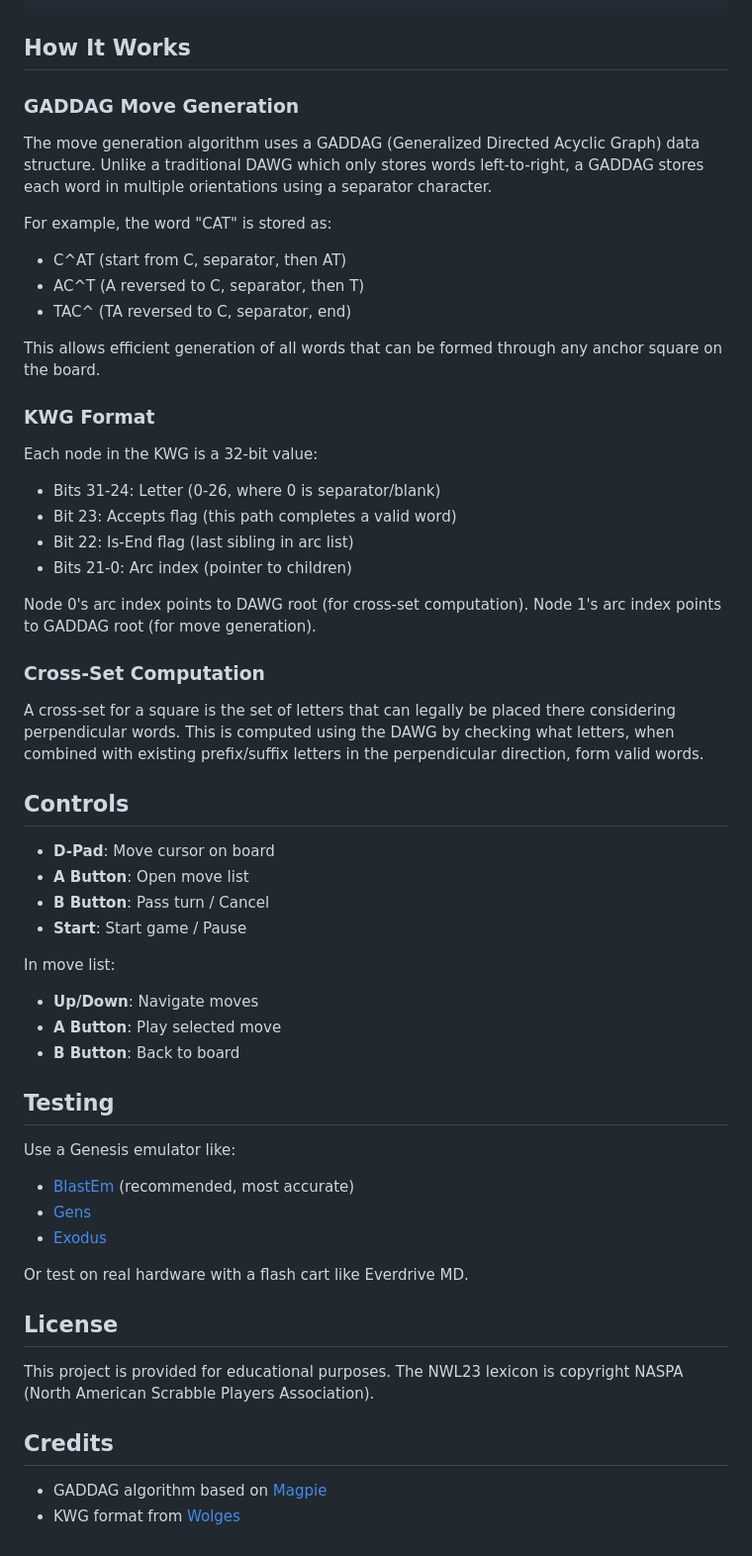
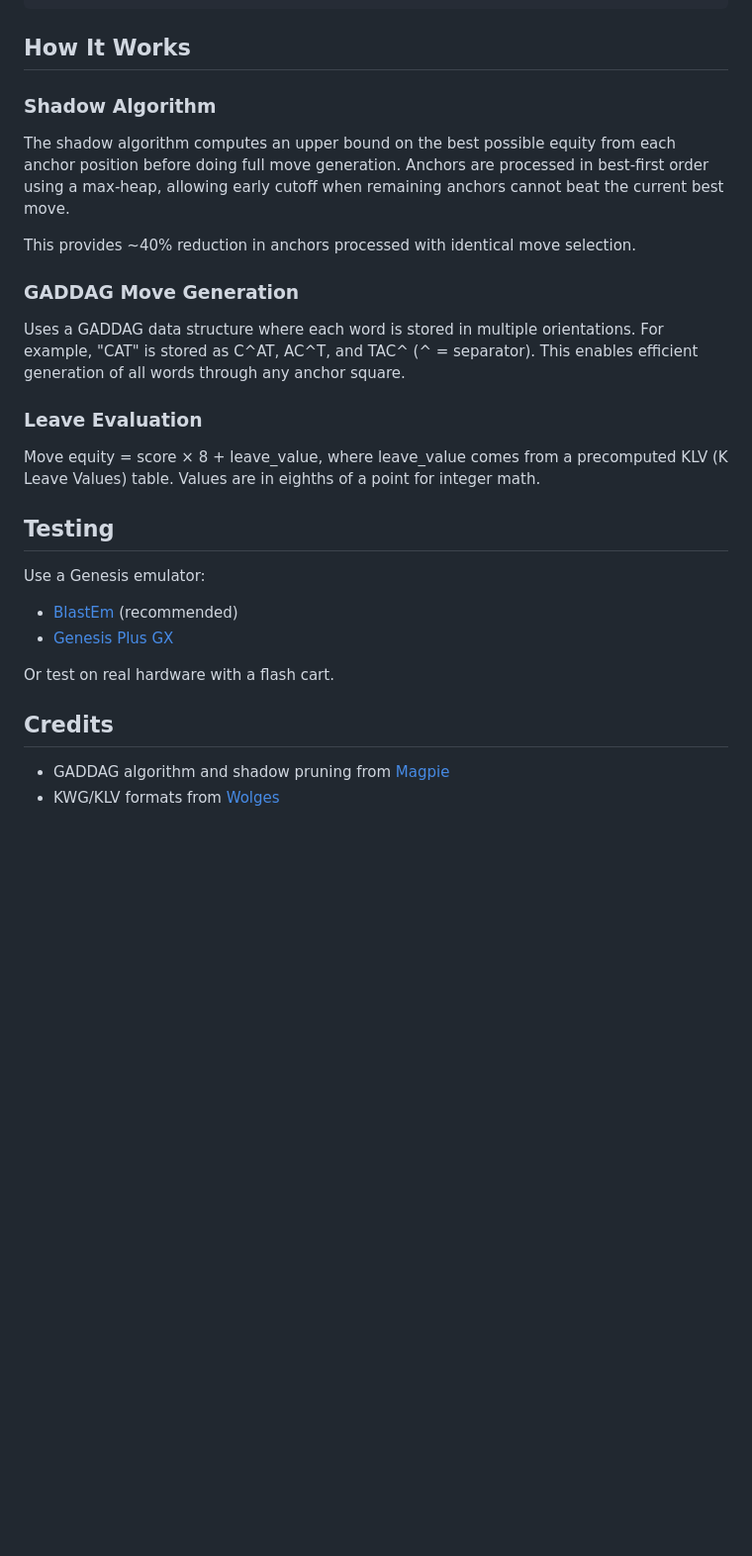
Before and after one commit to olaugh/magpie-retro, a Markdown page: README.md, the part around one of its changes. Shown at 99% size. Rendered like a GitHub page; blank space fills up the shorter version.

```diff
--- a/README.md
+++ b/README.md
@@ -82,65 +78,35 @@ magpie-genesis/
 
 ## How It Works
 
+### Shadow Algorithm
+
+The shadow algorithm computes an upper bound on the best possible equity from
+each anchor position before doing full move generation. Anchors are processed
+in best-first order using a max-heap, allowing early cutoff when remaining
+anchors cannot beat the current best move.
+
+This provides ~40% reduction in anchors processed with identical move selection.
+
 ### GADDAG Move Generation
 
-The move generation algorithm uses a GADDAG (Generalized Directed Acyclic Graph)
-data structure. Unlike a traditional DAWG which only stores words left-to-right,
-a GADDAG stores each word in multiple orientations using a separator character.
+Uses a GADDAG data structure where each word is stored in multiple orientations.
+For example, "CAT" is stored as C^AT, AC^T, and TAC^ (^ = separator). This
+enables efficient generation of all words through any anchor square.
 
-For example, the word "CAT" is stored as:
-- C^AT (start from C, separator, then AT)
-- AC^T (A reversed to C, separator, then T)
-- TAC^ (TA reversed to C, separator, end)
+### Leave Evaluation
 
-This allows efficient generation of all words that can be formed through any
-anchor square on the board.
-
-### KWG Format
-
-Each node in the KWG is a 32-bit value:
-- Bits 31-24: Letter (0-26, where 0 is separator/blank)
-- Bit 23: Accepts flag (this path completes a valid word)
-- Bit 22: Is-End flag (last sibling in arc list)
-- Bits 21-0: Arc index (pointer to children)
-
-Node 0's arc index points to DAWG root (for cross-set computation).
-Node 1's arc index points to GADDAG root (for move generation).
-
-### Cross-Set Computation
-
-A cross-set for a square is the set of letters that can legally be placed there
-considering perpendicular words. This is computed using the DAWG by checking
-what letters, when combined with existing prefix/suffix letters in the
-perpendicular direction, form valid words.
-
-## Controls
-
-- **D-Pad**: Move cursor on board
-- **A Button**: Open move list
-- **B Button**: Pass turn / Cancel
-- **Start**: Start game / Pause
-
-In move list:
-- **Up/Down**: Navigate moves
-- **A Button**: Play selected move
-- **B Button**: Back to board
+Move equity = score × 8 + leave_value, where leave_value comes from a precomputed
+KLV (K Leave Values) table. Values are in eighths of a point for integer math.
 
 ## Testing
 
-Use a Genesis emulator like:
-- [BlastEm](https://www.retrodev.com/blastem/) (recommended, most accurate)
-- [Gens](http://www.gens.me/)
-- [Exodus](https://www.exodusemulator.com/)
+Use a Genesis emulator:
+- [BlastEm](https://www.retrodev.com/blastem/) (recommended)
+- [Genesis Plus GX](https://github.com/ekeeke/Genesis-Plus-GX)
 
-Or test on real hardware with a flash cart like Everdrive MD.
-
-## License
-
-This project is provided for educational purposes.
-The NWL23 lexicon is copyright NASPA (North American Scrabble Players Association).
+Or test on real hardware with a flash cart.
 
 ## Credits
 
-- GADDAG algorithm based on [Magpie](https://github.com/jvc56/Magpie)
-- KWG format from [Wolges](https://github.com/andy-k/wolges)
+- GADDAG algorithm and shadow pruning from [Magpie](https://github.com/jvc56/Magpie)
+- KWG/KLV formats from [Wolges](https://github.com/andy-k/wolges)
```
Also changed, not shown: other parts of README.md (+38 -42 lines).
